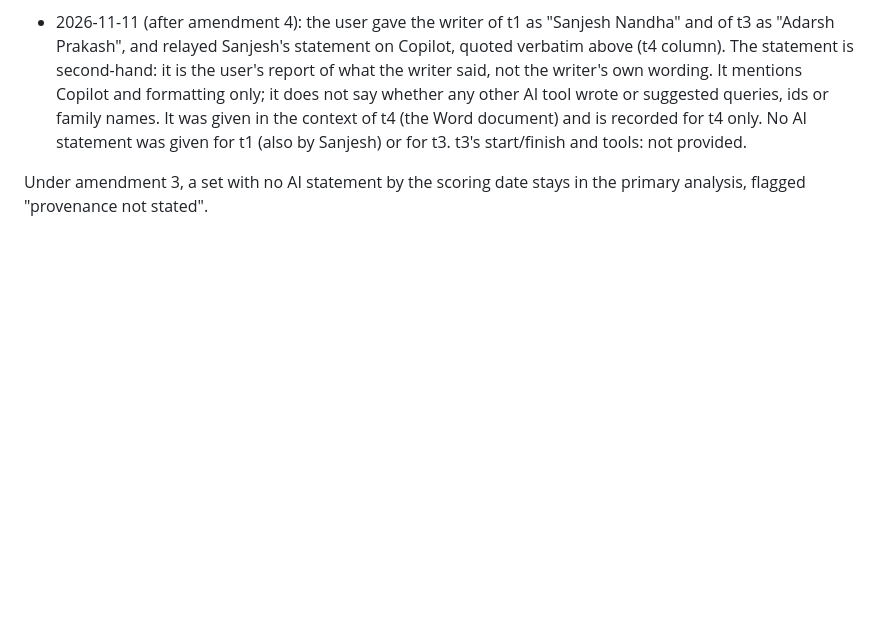
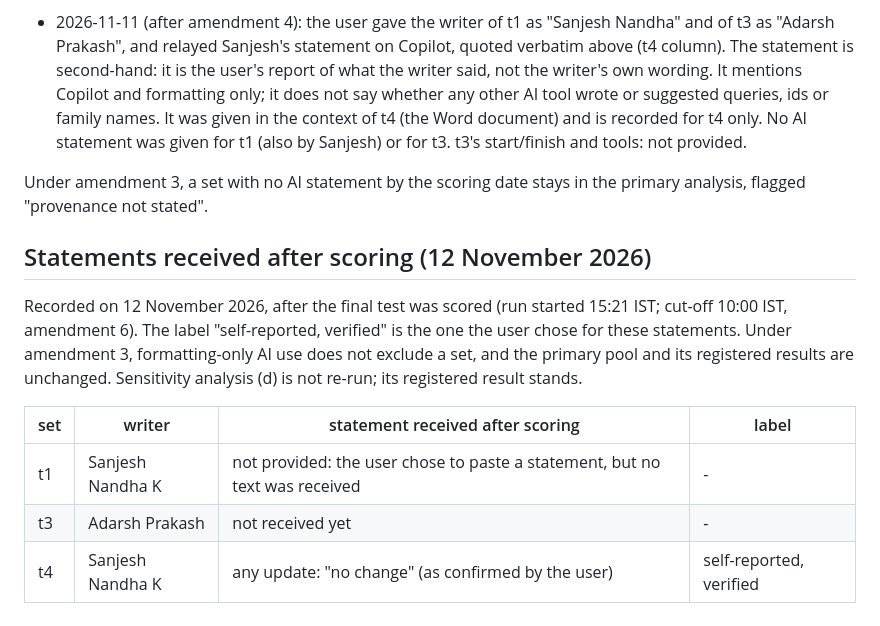
Before and after one commit to Viritha-D/project_fyp, a Markdown page: retrieval_v2/evaluation/PROVENANCE_t.md, the part around the change. Rendered like a GitHub page; blank space fills up the shorter version.

Commit message:
PROVENANCE_t.md: statements received after scoring (t4 'no change'; t1, t3 not received)

```diff
--- a/retrieval_v2/evaluation/PROVENANCE_t.md
+++ b/retrieval_v2/evaluation/PROVENANCE_t.md
@@ -64,3 +64,16 @@ such an inference; it was removed on 2026-11-09 at the user's request.)
 
 Under amendment 3, a set with no AI statement by the scoring date stays in the primary analysis, flagged
 "provenance not stated".
+
+## Statements received after scoring (12 November 2026)
+
+Recorded on 12 November 2026, after the final test was scored (run started 15:21 IST; cut-off 10:00 IST, amendment 6).
+The label "self-reported, verified" is the one the user chose for these statements. Under amendment 3,
+formatting-only AI use does not exclude a set, and the primary pool and its registered results are unchanged.
+Sensitivity analysis (d) is not re-run; its registered result stands.
+
+| set | writer | statement received after scoring | label |
+|---|---|---|---|
+| t1 | Sanjesh Nandha K | not provided: the user chose to paste a statement, but no text was received | - |
+| t3 | Adarsh Prakash | not received yet | - |
+| t4 | Sanjesh Nandha K | any update: "no change" (as confirmed by the user) | self-reported, verified |
```
